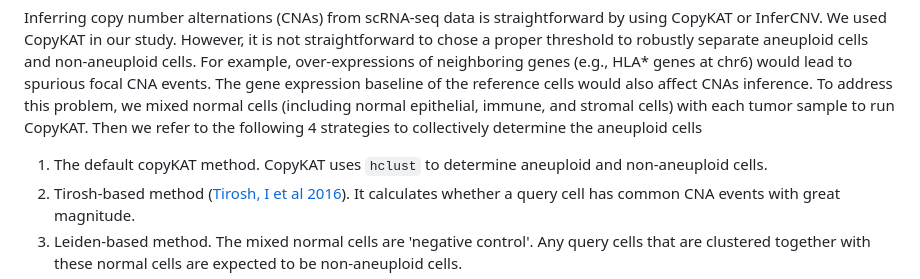
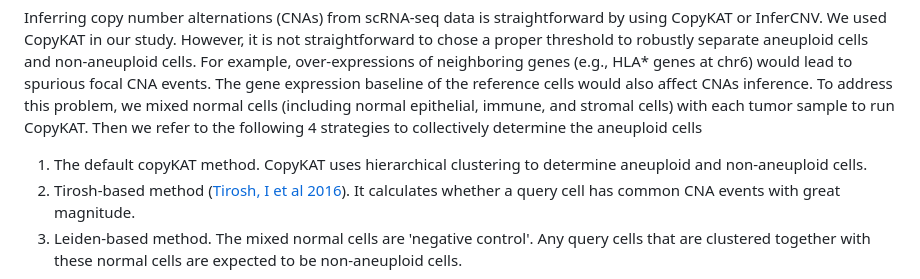
Before and after one commit to navinlabcode/tnbc-chemo, a Markdown page: analysis/identifying_aneuploid_cells.md, the part around the change. Rendered like a GitHub page.

Commit message:
finish aneuploidy inference

```diff
--- a/analysis/identifying_aneuploid_cells.md
+++ b/analysis/identifying_aneuploid_cells.md
@@ -29,7 +29,7 @@ Rscript analysis/scripts/copykat_mix.R PATH_TO_SEURAT_OBJECT OUTPUT_DIR SAMPLE_N
 
 Inferring copy number alternations (CNAs) from scRNA-seq data is straightforward by using CopyKAT or InferCNV. We used CopyKAT in our study. However, it is not straightforward to chose a proper threshold to robustly separate aneuploid cells and non-aneuploid cells. For example, over-expressions of neighboring genes (e.g., HLA* genes at chr6) would lead to spurious focal CNA events. The gene expression baseline of the reference cells would also affect CNAs inference. To address this problem, we mixed normal cells (including normal epithelial, immune, and stromal cells) with each tumor sample to run CopyKAT. Then we refer to the following 4 strategies to collectively determine the aneuploid cells
 
-1. The default copyKAT method. CopyKAT uses `hclust` to determine aneuploid and non-aneuploid cells.
+1. The default copyKAT method. CopyKAT uses hierarchical clustering to determine aneuploid and non-aneuploid cells.
 2. Tirosh-based method ([Tirosh, I et al 2016](https://doi.org/10.1126/science.aad0501)). It calculates whether a query cell has common CNA events with great magnitude.
 3. Leiden-based method. The mixed normal cells are 'negative control'. Any query cells that are clustered together with these normal cells are expected to be non-aneuploid cells.
 4. Livnat-based method ([Livnat Jerby-Arnon et al 2018](https://doi.org/10.1016/j.cell.2018.09.006)). By leveraging the public TCGA data, it calculates whether a query cell is similar to the breast cancer cell or the normal cell. But this method relies on the proper public data, so we kept it just for comprehensiveness and did not use it in the manuscript.
```
